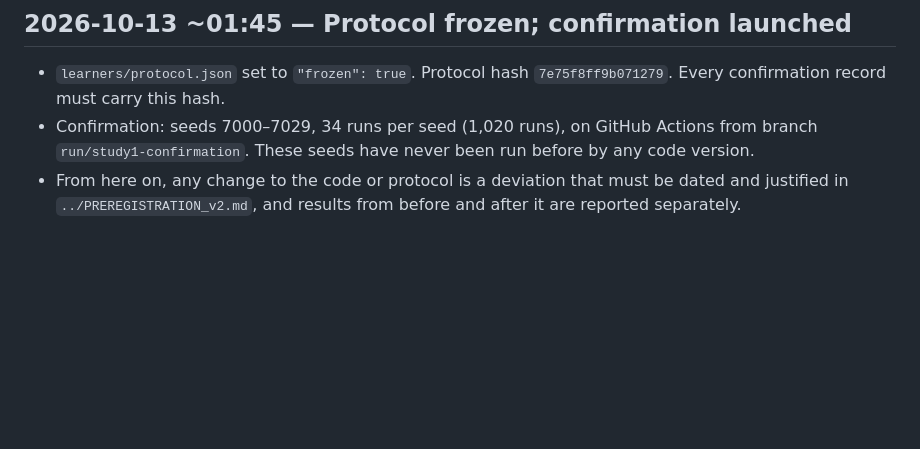
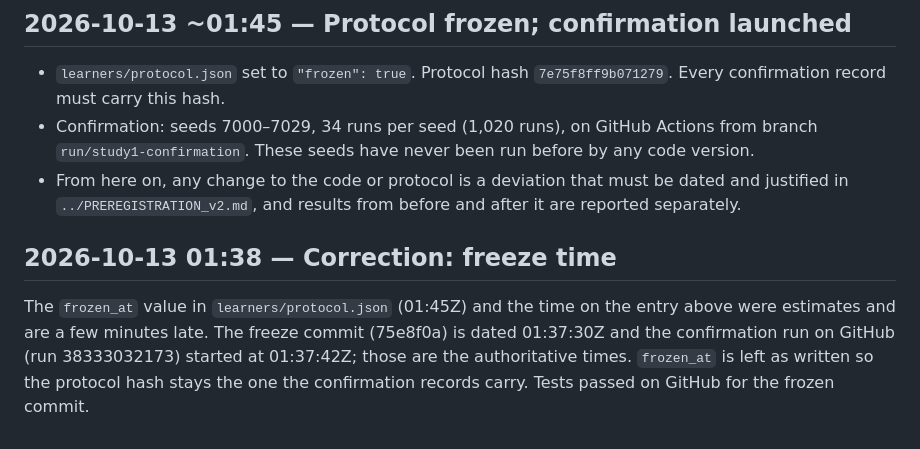
Before and after one commit to PrototypeVersions/AI_Evolution_c, a Markdown page: paper/NOTEBOOK.md, the part around the change. GitHub-like rendering; blank space fills up the shorter version.

Commit message:
Notebook: correct the freeze time
Co-Authored-By: Claude Opus 5.5 <noreply@anthropic.com>
Claude-Session: https://claude.ai/code/session_01LPtvSaa9uKJBwGCUXfE9Wd

```diff
--- a/paper/NOTEBOOK.md
+++ b/paper/NOTEBOOK.md
@@ -229,3 +229,12 @@ unchanged.
 - From here on, any change to the code or protocol is a deviation that must
   be dated and justified in `../PREREGISTRATION_v2.md`, and results from
   before and after it are reported separately.
+
+## 2026-10-13 01:38 — Correction: freeze time
+
+The `frozen_at` value in `learners/protocol.json` (01:45Z) and the time on
+the entry above were estimates and are a few minutes late. The freeze
+commit (75e8f0a) is dated 01:37:30Z and the confirmation run on GitHub
+(run 38333032173) started at 01:37:42Z; those are the authoritative times.
+`frozen_at` is left as written so the protocol hash stays the one the
+confirmation records carry. Tests passed on GitHub for the frozen commit.
```
